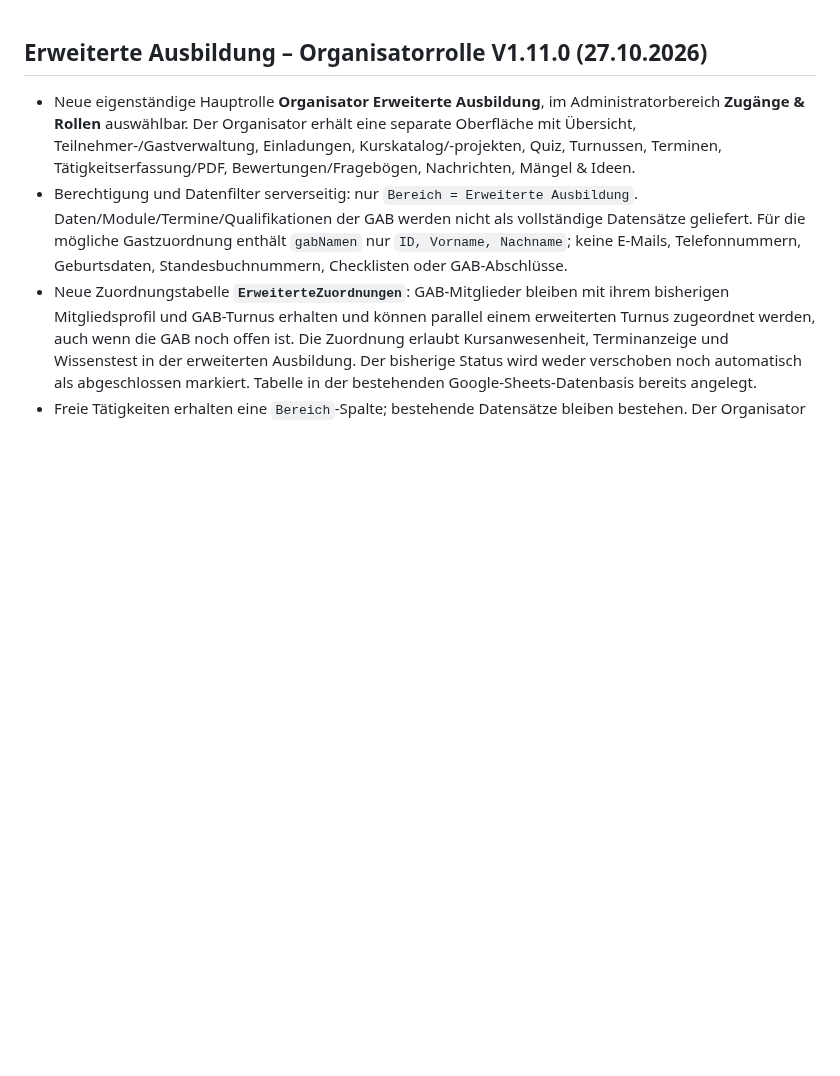
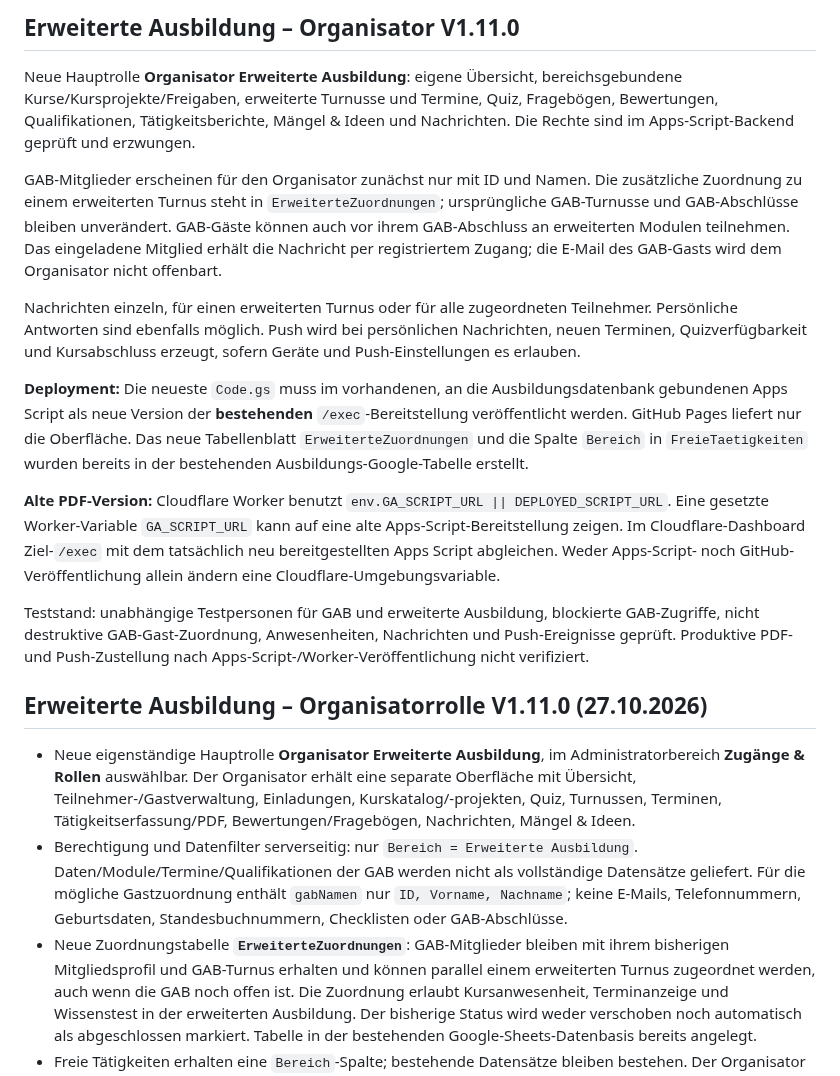
Before and after one commit to michaelmejtsky/grundausbildung, a Markdown page: README.md, the part around the change. Rendered like a GitHub page; blank space fills up the shorter version.

Commit message:
Document advanced organizer access, push notifications and legacy PDF backend troubleshooting

```diff
--- a/README.md
+++ b/README.md
@@ -1,3 +1,17 @@
+## Erweiterte Ausbildung – Organisator V1.11.0
+
+Neue Hauptrolle **Organisator Erweiterte Ausbildung**: eigene Übersicht, bereichsgebundene Kurse/Kursprojekte/Freigaben, erweiterte Turnusse und Termine, Quiz, Fragebögen, Bewertungen, Qualifikationen, Tätigkeitsberichte, Mängel & Ideen und Nachrichten. Die Rechte sind im Apps-Script-Backend geprüft und erzwungen.
+
+GAB-Mitglieder erscheinen für den Organisator zunächst nur mit ID und Namen. Die zusätzliche Zuordnung zu einem erweiterten Turnus steht in `ErweiterteZuordnungen`; ursprüngliche GAB-Turnusse und GAB-Abschlüsse bleiben unverändert. GAB-Gäste können auch vor ihrem GAB-Abschluss an erweiterten Modulen teilnehmen. Das eingeladene Mitglied erhält die Nachricht per registriertem Zugang; die E-Mail des GAB-Gasts wird dem Organisator nicht offenbart.
+
+Nachrichten einzeln, für einen erweiterten Turnus oder für alle zugeordneten Teilnehmer. Persönliche Antworten sind ebenfalls möglich. Push wird bei persönlichen Nachrichten, neuen Terminen, Quizverfügbarkeit und Kursabschluss erzeugt, sofern Geräte und Push-Einstellungen es erlauben.
+
+**Deployment:** Die neueste `Code.gs` muss im vorhandenen, an die Ausbildungsdatenbank gebundenen Apps Script als neue Version der **bestehenden** `/exec`-Bereitstellung veröffentlicht werden. GitHub Pages liefert nur die Oberfläche. Das neue Tabellenblatt `ErweiterteZuordnungen` und die Spalte `Bereich` in `FreieTaetigkeiten` wurden bereits in der bestehenden Ausbildungs-Google-Tabelle erstellt.
+
+**Alte PDF-Version:** Cloudflare Worker benutzt `env.GA_SCRIPT_URL || DEPLOYED_SCRIPT_URL`. Eine gesetzte Worker-Variable `GA_SCRIPT_URL` kann auf eine alte Apps-Script-Bereitstellung zeigen. Im Cloudflare-Dashboard Ziel-`/exec` mit dem tatsächlich neu bereitgestellten Apps Script abgleichen. Weder Apps-Script- noch GitHub-Veröffentlichung allein ändern eine Cloudflare-Umgebungsvariable.
+
+Teststand: unabhängige Testpersonen für GAB und erweiterte Ausbildung, blockierte GAB-Zugriffe, nicht destruktive GAB-Gast-Zuordnung, Anwesenheiten, Nachrichten und Push-Ereignisse geprüft. Produktive PDF- und Push-Zustellung nach Apps-Script-/Worker-Veröffentlichung nicht verifiziert.
+
 ## Erweiterte Ausbildung – Organisatorrolle V1.11.0 (27.10.2026)
 
 - Neue eigenständige Hauptrolle **Organisator Erweiterte Ausbildung**, im Administratorbereich **Zugänge & Rollen** auswählbar. Der Organisator erhält eine separate Oberfläche mit Übersicht, Teilnehmer-/Gastverwaltung, Einladungen, Kurskatalog/-projekten, Quiz, Turnussen, Terminen, Tätigkeitserfassung/PDF, Bewertungen/Fragebögen, Nachrichten, Mängel & Ideen.
```
